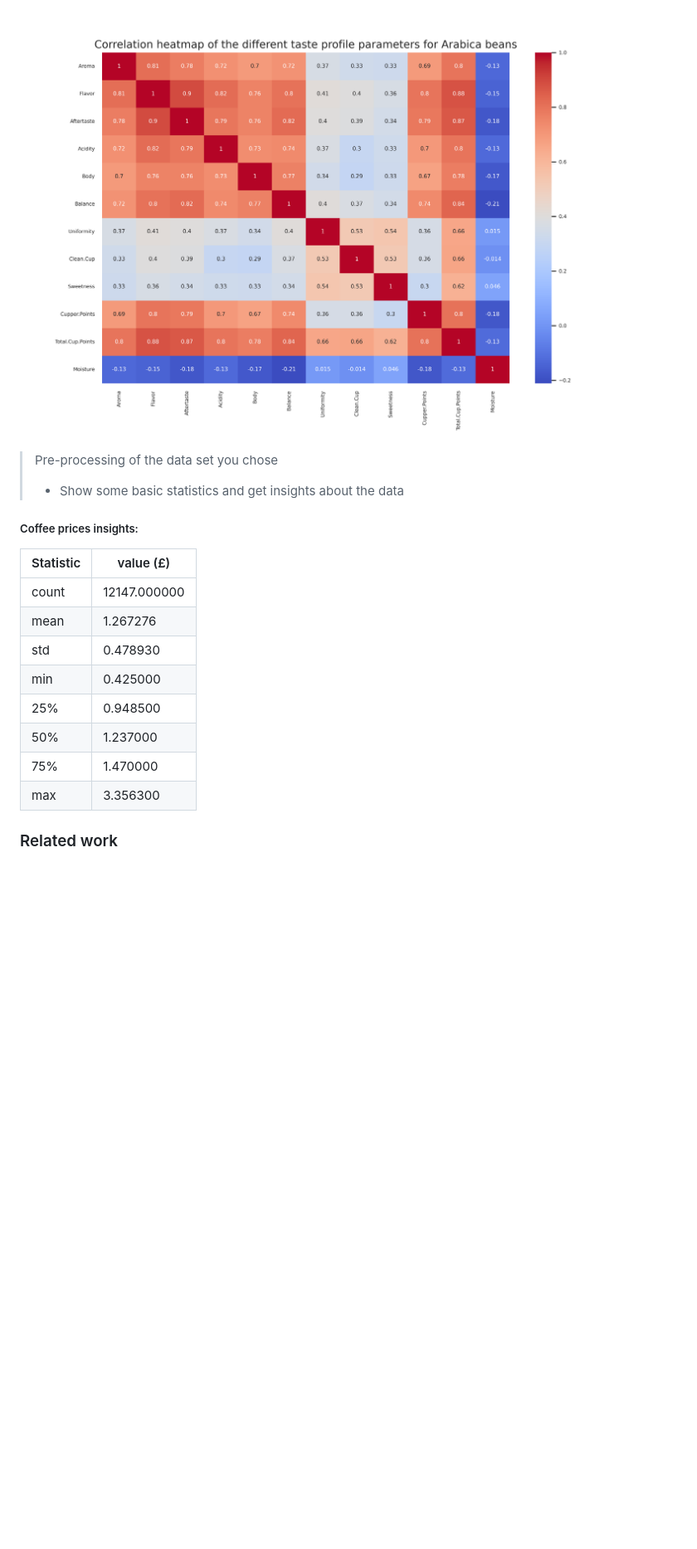
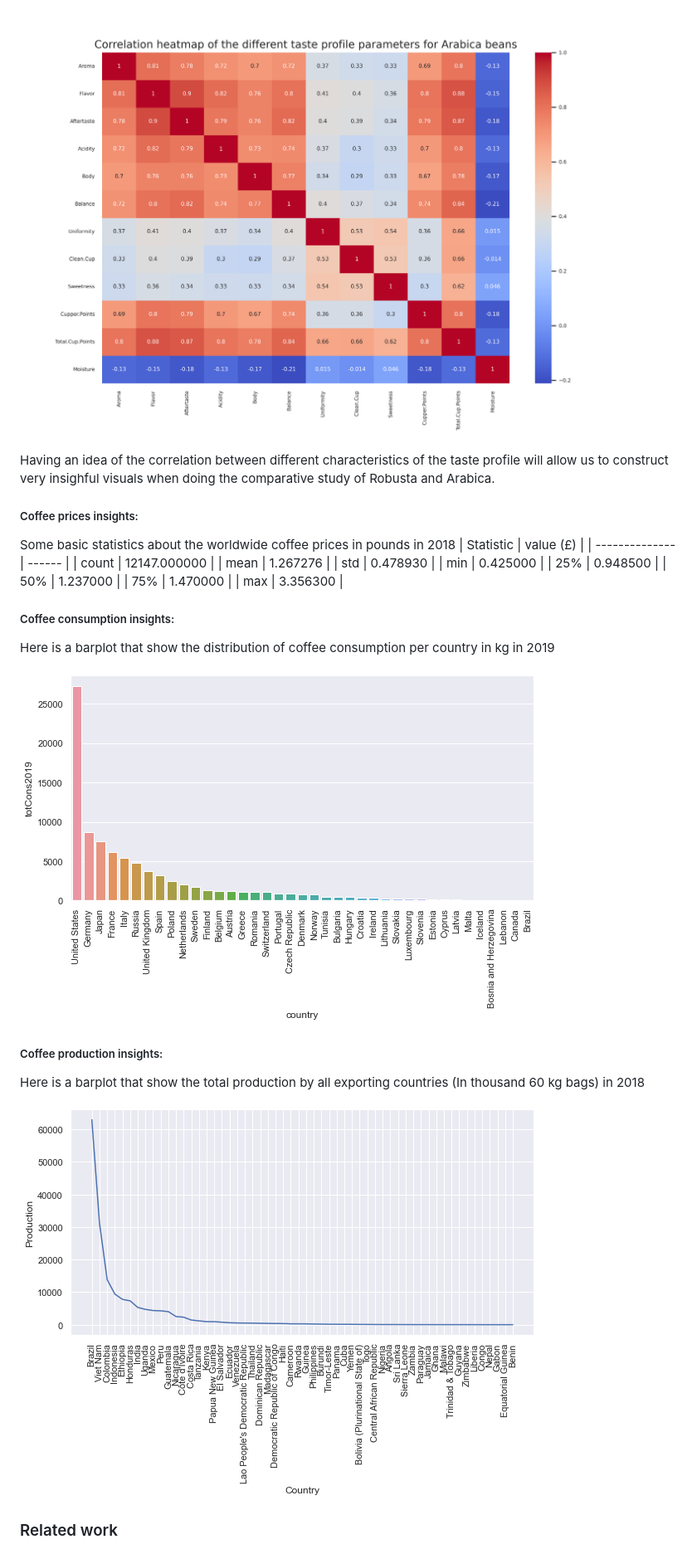
Before and after one commit to com-480-data-visualization/project-2023-vireal, a Markdown page: README.md, the part around one of its changes. Shown at 83% size. GitHub-like rendering; blank space fills up the shorter version.

```diff
--- a/README.md
+++ b/README.md
@@ -58,10 +56,10 @@ The coffee-quality-database contains many different parameters describing the ta
 
 ![](https://github.com/com-480-data-visualization/project-2023-vireal/blob/master/imgs/taste_profile_heatmap.png)
 
+Having an idea of the correlation between different characteristics of the taste profile will allow us to construct very insighful visuals when doing the comparative study of Robusta and Arabica.
 
-> Pre-processing of the data set you chose
-> - Show some basic statistics and get insights about the data
 ##### Coffee prices insights:
+Some basic statistics about the worldwide coffee prices in pounds in 2018
 | Statistic | value (£) |
 | -------------- | ------ |
 | count | 12147.000000 |
@@ -72,6 +70,17 @@ The coffee-quality-database contains many different parameters describing the ta
 | 50% | 1.237000 |
 | 75% | 1.470000 |
 | max | 3.356300 |
+
+##### Coffee consumption insights:
+Here is a barplot that show the distribution of coffee consumption per country in kg in 2019
+
+![](https://github.com/com-480-data-visualization/project-2023-vireal/blob/master/imgs/cons.png)
+
+
+##### Coffee production insights:
+Here is a barplot that show the total production by all exporting countries (In thousand 60 kg bags) in 2018
+
+![](https://github.com/com-480-data-visualization/project-2023-vireal/blob/master/imgs/production.png)
 
 ### Related work
 
```
Also changed, not shown: other parts of README.md (+17 -19 lines).
